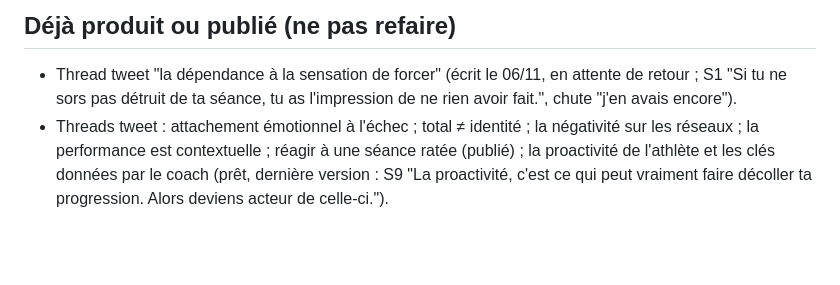
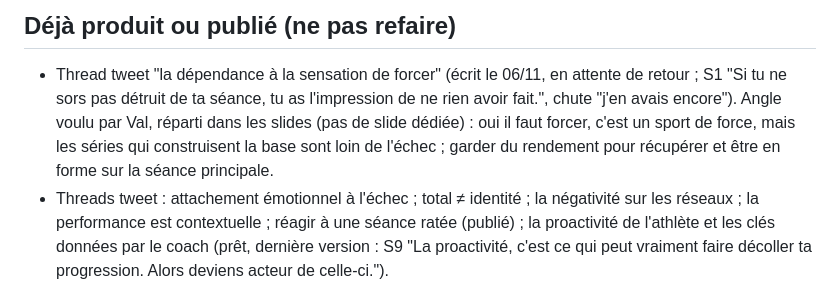
Before and after one commit to valentinrivi-debug/Val, a Markdown page: CLAUDE.md, the part around the change. Drawn GitHub-style; blank space fills up the shorter version.

Commit message:
Note angle for the forcing thread
Co-Authored-By: Claude Opus 5.5 <noreply@anthropic.com>
Claude-Session: https://claude.ai/code/session_0163MHFoS3v1nxmfU1E467aX

```diff
--- a/CLAUDE.md
+++ b/CLAUDE.md
@@ -242,7 +242,10 @@ volume, de fréquence, d'intensité). Origine de sa philosophie santé + long te
 
 - Thread tweet "la dépendance à la sensation de forcer" (écrit le 06/11, en attente de
   retour ; S1 "Si tu ne sors pas détruit de ta séance, tu as l'impression de ne rien
-  avoir fait.", chute "j'en avais encore").
+  avoir fait.", chute "j'en avais encore"). Angle voulu par Val, réparti dans les slides
+  (pas de slide dédiée) : oui il faut forcer, c'est un sport de force, mais les séries qui
+  construisent la base sont loin de l'échec ; garder du rendement pour récupérer et être
+  en forme sur la séance principale.
 - Threads tweet : attachement émotionnel à l'échec ; total ≠ identité ; la négativité
   sur les réseaux ; la performance est contextuelle ; réagir à une séance ratée (publié) ;
   la proactivité de l'athlète et les clés données par le coach (prêt, dernière version :
```
